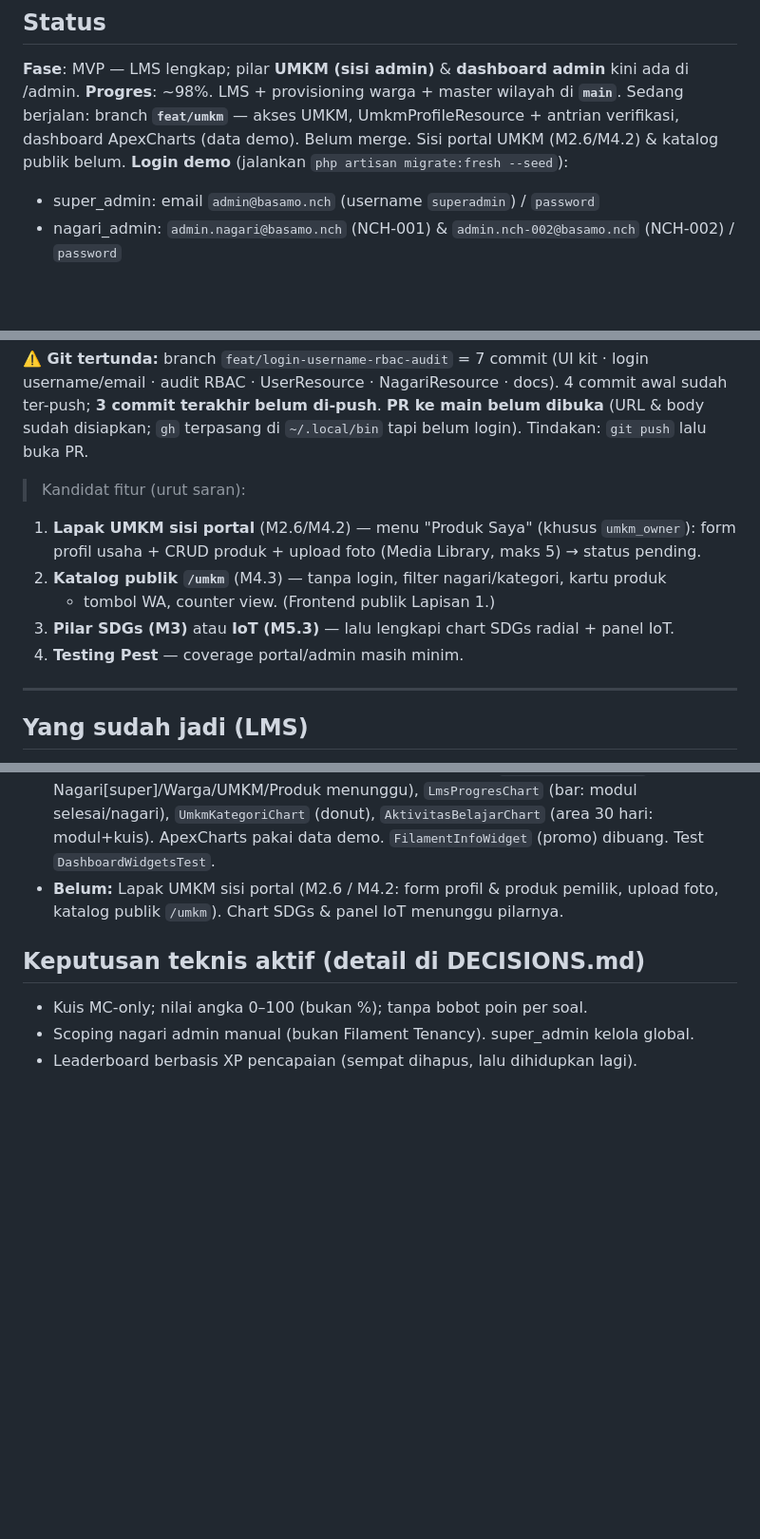
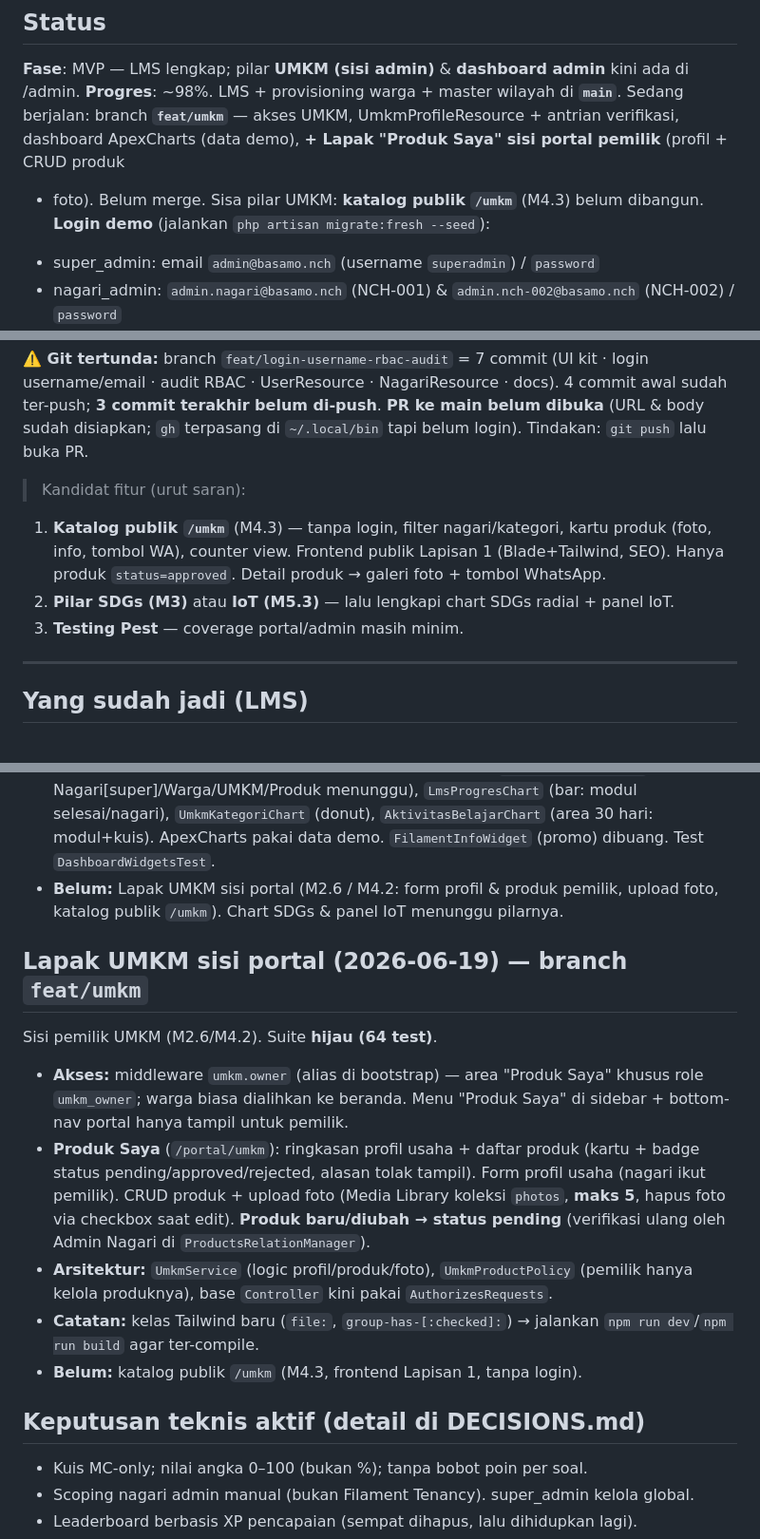
Before and after one commit to rijallmmuk/basamo-nch, a Markdown page: PROGRESS.md, 3 parts joined by grey strips. Shown at 95% size. Drawn GitHub-style; blank space fills up the shorter version.

Commit message:
docs: catat Lapak UMKM portal (Produk Saya) di PROGRESS & TASKS

```diff
--- a/PROGRESS.md
+++ b/PROGRESS.md
@@ -11,7 +11,8 @@
 **Fase**: MVP — LMS lengkap; pilar **UMKM (sisi admin)** & **dashboard admin** kini ada di /admin.
 **Progres**: ~98%. LMS + provisioning warga + master wilayah di **`main`**. Sedang berjalan:
 branch **`feat/umkm`** — akses UMKM, UmkmProfileResource + antrian verifikasi, dashboard
-ApexCharts (data demo). Belum merge. Sisi portal UMKM (M2.6/M4.2) & katalog publik belum.
+ApexCharts (data demo), **+ Lapak "Produk Saya" sisi portal pemilik** (profil + CRUD produk
++ foto). Belum merge. Sisa pilar UMKM: **katalog publik `/umkm`** (M4.3) belum dibangun.
 **Login demo** (jalankan `php artisan migrate:fresh --seed`):
 - super_admin: email `admin@basamo.nch` (username `superadmin`) / `password`
 - nagari_admin: `admin.nagari@basamo.nch` (NCH-001) & `admin.nch-002@basamo.nch` (NCH-002) / `password`
@@ -26,12 +27,11 @@ ApexCharts (data demo). Belum merge. Sisi portal UMKM (M2.6/M4.2) & katalog publ
 **⚠️ Git tertunda:** branch `feat/login-username-rbac-audit` = 7 commit (UI kit · login username/email · audit RBAC · UserResource · NagariResource · docs). 4 commit awal sudah ter-push; **3 commit terakhir belum di-push**. **PR ke main belum dibuka** (URL & body sudah disiapkan; `gh` terpasang di `~/.local/bin` tapi belum login). Tindakan: `git push` lalu buka PR.
 
 > Kandidat fitur (urut saran):
-1. **Lapak UMKM sisi portal** (M2.6/M4.2) — menu "Produk Saya" (khusus `umkm_owner`):
-   form profil usaha + CRUD produk + upload foto (Media Library, maks 5) → status pending.
-2. **Katalog publik `/umkm`** (M4.3) — tanpa login, filter nagari/kategori, kartu produk
-   + tombol WA, counter view. (Frontend publik Lapisan 1.)
-3. **Pilar SDGs (M3)** atau **IoT (M5.3)** — lalu lengkapi chart SDGs radial + panel IoT.
-4. **Testing Pest** — coverage portal/admin masih minim.
+1. **Katalog publik `/umkm`** (M4.3) — tanpa login, filter nagari/kategori, kartu produk
+   (foto, info, tombol WA), counter view. Frontend publik Lapisan 1 (Blade+Tailwind, SEO).
+   Hanya produk `status=approved`. Detail produk → galeri foto + tombol WhatsApp.
+2. **Pilar SDGs (M3)** atau **IoT (M5.3)** — lalu lengkapi chart SDGs radial + panel IoT.
+3. **Testing Pest** — coverage portal/admin masih minim.
 
 ---
 
@@ -149,6 +149,22 @@ Lanjutan dari skema/model UMKM (commit `44e713e`). Suite **hijau (56 test)**.
 - **Belum:** Lapak UMKM sisi portal (M2.6 / M4.2: form profil & produk pemilik,
   upload foto, katalog publik `/umkm`). Chart SDGs & panel IoT menunggu pilarnya.
 
+## Lapak UMKM sisi portal (2026-06-19) — branch `feat/umkm`
+Sisi pemilik UMKM (M2.6/M4.2). Suite **hijau (64 test)**.
+- **Akses:** middleware `umkm.owner` (alias di bootstrap) — area "Produk Saya" khusus
+  role `umkm_owner`; warga biasa dialihkan ke beranda. Menu "Produk Saya" di sidebar +
+  bottom-nav portal hanya tampil untuk pemilik.
+- **Produk Saya** (`/portal/umkm`): ringkasan profil usaha + daftar produk (kartu +
+  badge status pending/approved/rejected, alasan tolak tampil). Form profil usaha
+  (nagari ikut pemilik). CRUD produk + upload foto (Media Library koleksi `photos`,
+  **maks 5**, hapus foto via checkbox saat edit). **Produk baru/diubah → status pending**
+  (verifikasi ulang oleh Admin Nagari di `ProductsRelationManager`).
+- **Arsitektur:** `UmkmService` (logic profil/produk/foto), `UmkmProductPolicy` (pemilik
+  hanya kelola produknya), base `Controller` kini pakai `AuthorizesRequests`.
+- **Catatan:** kelas Tailwind baru (`file:`, `group-has-[:checked]:`) → jalankan
+  `npm run dev`/`npm run build` agar ter-compile.
+- **Belum:** katalog publik `/umkm` (M4.3, frontend Lapisan 1, tanpa login).
+
 ## Keputusan teknis aktif (detail di DECISIONS.md)
 - Kuis MC-only; nilai angka 0–100 (bukan %); tanpa bobot poin per soal.
 - Scoping nagari admin manual (bukan Filament Tenancy). super_admin kelola global.
```
Also changed, not shown: TASKS.md (+6 -5 lines).
